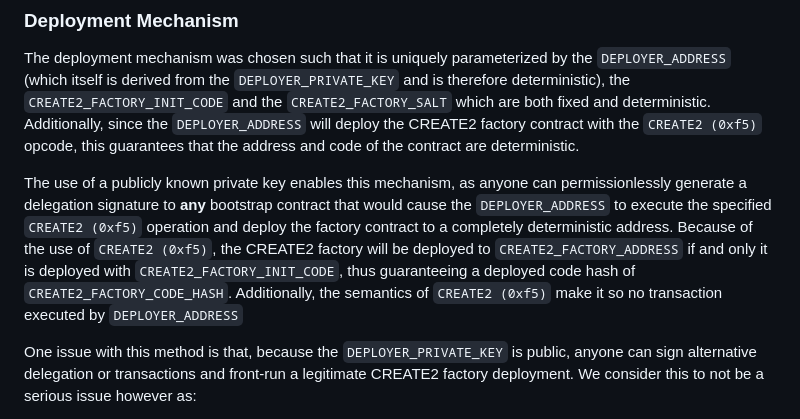
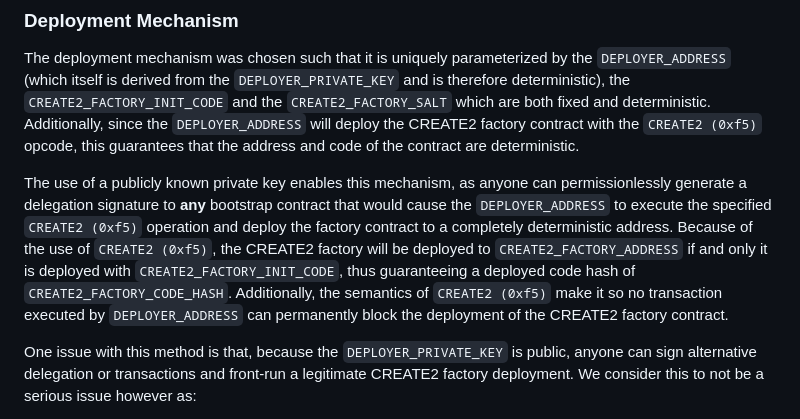
Before and after one commit to vseehausen/permissionless-create2, a Markdown page: doc/eip.md, the part around the change. Drawn GitHub-style.

Commit message:
Finish my sentence.

```diff
--- a/doc/eip.md
+++ b/doc/eip.md
@@ -96,7 +96,7 @@ Assuming successful execution of the _bootstrapping code_ without reverting in t
 
 The deployment mechanism was chosen such that it is uniquely parameterized by the `DEPLOYER_ADDRESS` (which itself is derived from the `DEPLOYER_PRIVATE_KEY` and is therefore deterministic), the `CREATE2_FACTORY_INIT_CODE` and the `CREATE2_FACTORY_SALT` which are both fixed and deterministic. Additionally, since the `DEPLOYER_ADDRESS` will deploy the CREATE2 factory contract with the `CREATE2 (0xf5)` opcode, this guarantees that the address and code of the contract are deterministic.
 
-The use of a publicly known private key enables this mechanism, as anyone can permissionlessly generate a delegation signature to **any** bootstrap contract that would cause the `DEPLOYER_ADDRESS` to execute the specified `CREATE2 (0xf5)` operation and deploy the factory contract to a completely deterministic address. Because of the use of `CREATE2 (0xf5)`, the CREATE2 factory will be deployed to `CREATE2_FACTORY_ADDRESS` if and only it is deployed with `CREATE2_FACTORY_INIT_CODE`, thus guaranteeing a deployed code hash of `CREATE2_FACTORY_CODE_HASH`. Additionally, the semantics of `CREATE2 (0xf5)` make it so no transaction executed by `DEPLOYER_ADDRESS`
+The use of a publicly known private key enables this mechanism, as anyone can permissionlessly generate a delegation signature to **any** bootstrap contract that would cause the `DEPLOYER_ADDRESS` to execute the specified `CREATE2 (0xf5)` operation and deploy the factory contract to a completely deterministic address. Because of the use of `CREATE2 (0xf5)`, the CREATE2 factory will be deployed to `CREATE2_FACTORY_ADDRESS` if and only it is deployed with `CREATE2_FACTORY_INIT_CODE`, thus guaranteeing a deployed code hash of `CREATE2_FACTORY_CODE_HASH`. Additionally, the semantics of `CREATE2 (0xf5)` make it so no transaction executed by `DEPLOYER_ADDRESS` can permanently block the deployment of the CREATE2 factory contract.
 
 One issue with this method is that, because the `DEPLOYER_PRIVATE_KEY` is public, anyone can sign alternative delegation or transactions and front-run a legitimate CREATE2 factory deployment. We consider this to not be a serious issue however as:
 
```
